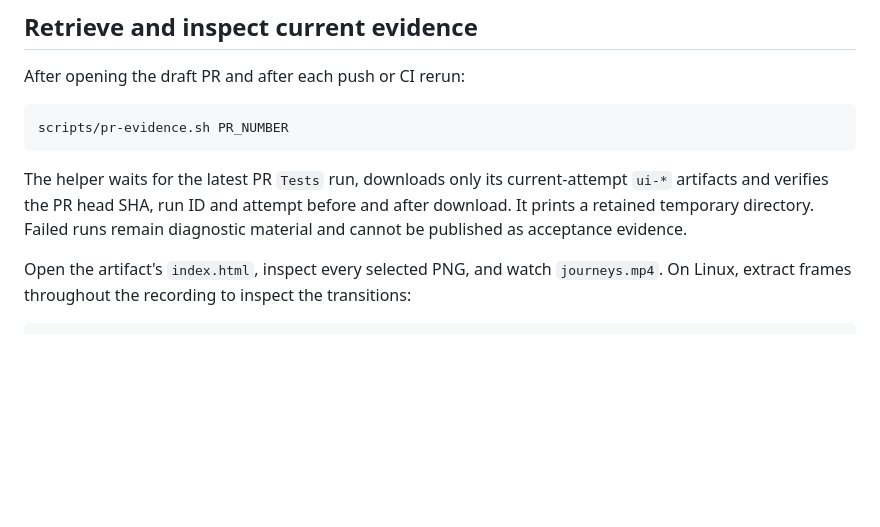
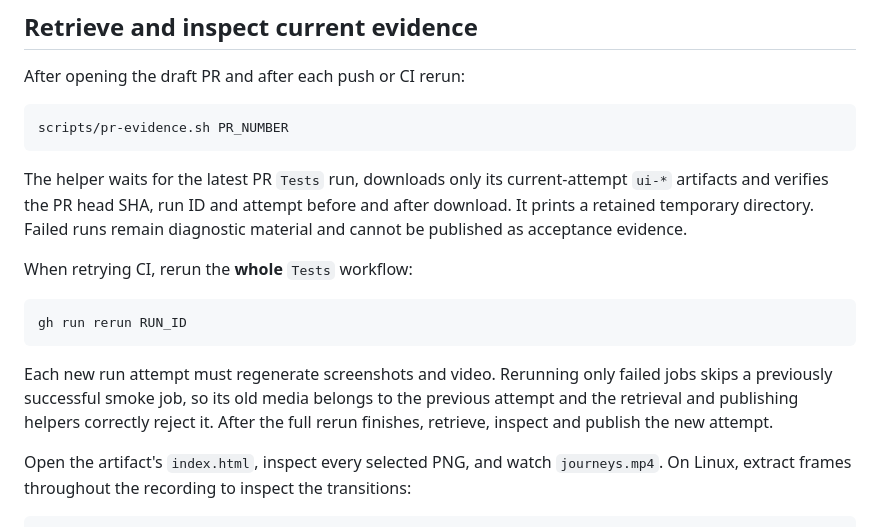
Before and after one commit to zigdanis/WhoGaveWhat, a Markdown page: docs/pr-evidence.md, the part around the change. GitHub-like rendering; blank space fills up the shorter version.

Commit message:
Document full CI reruns for fresh visual evidence

````diff
--- a/docs/pr-evidence.md
+++ b/docs/pr-evidence.md
@@ -37,6 +37,14 @@ scripts/pr-evidence.sh PR_NUMBER
 
 The helper waits for the latest PR `Tests` run, downloads only its current-attempt `ui-*` artifacts and verifies the PR head SHA, run ID and attempt before and after download. It prints a retained temporary directory. Failed runs remain diagnostic material and cannot be published as acceptance evidence.
 
+When retrying CI, rerun the **whole** `Tests` workflow:
+
+```sh
+gh run rerun RUN_ID
+```
+
+Each new run attempt must regenerate screenshots and video. Rerunning only failed jobs skips a previously successful smoke job, so its old media belongs to the previous attempt and the retrieval and publishing helpers correctly reject it. After the full rerun finishes, retrieve, inspect and publish the new attempt.
+
 Open the artifact's `index.html`, inspect every selected PNG, and watch `journeys.mp4`. On Linux, extract frames throughout the recording to inspect the transitions:
 
 ```sh
````
